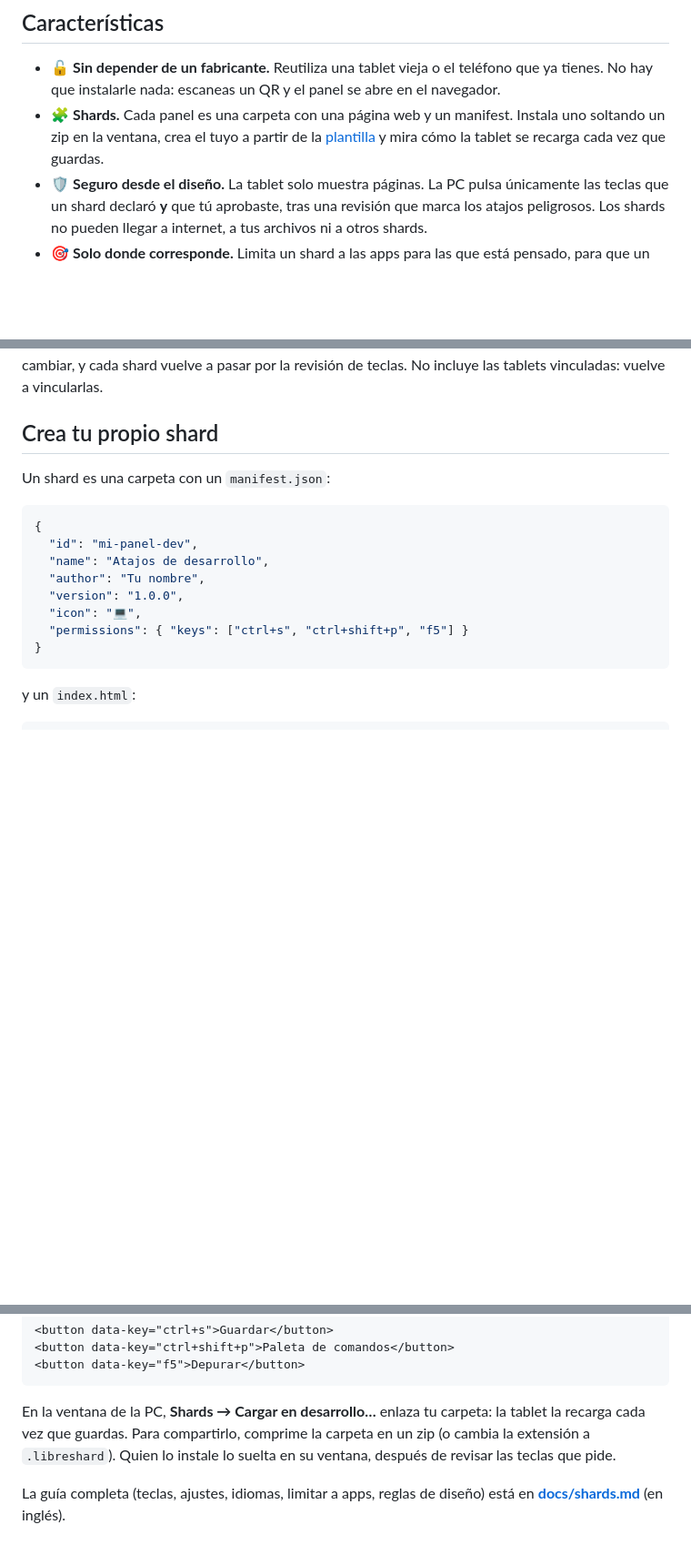
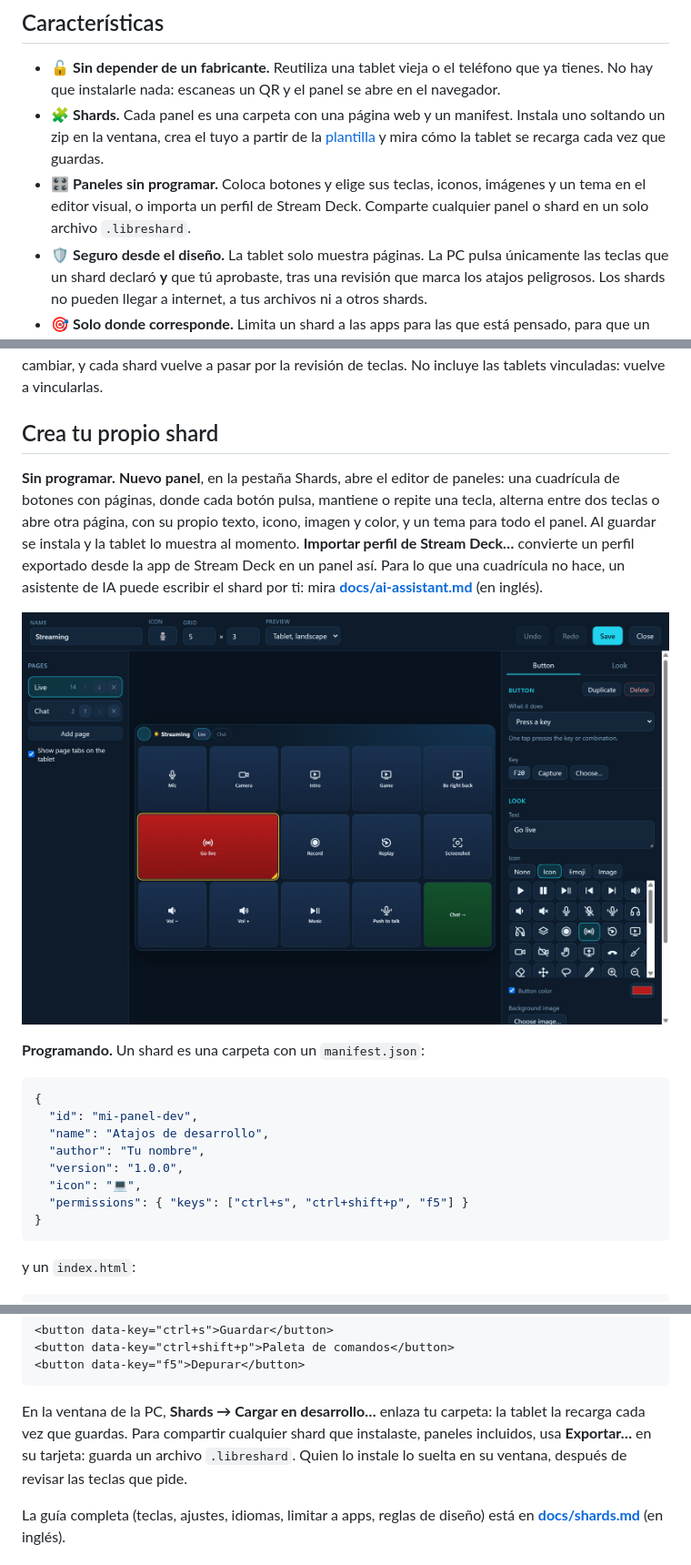
Before and after one commit to libreshard/libreshard, a Markdown page: README.es.md, 3 parts joined by grey strips. Shown at 91% size. Drawn GitHub-style; pictures changed too: docs/images/editor.png (added); blank space fills up the shorter version.

````diff
--- a/README.es.md
+++ b/README.es.md
@@ -34,6 +34,9 @@ y compartir.
 - 🧩 **Shards.** Cada panel es una carpeta con una página web y un manifest. Instala uno soltando un
   zip en la ventana, crea el tuyo a partir de la [plantilla](docs/shard-template/) y mira cómo la
   tablet se recarga cada vez que guardas.
+- 🎛️ **Paneles sin programar.** Coloca botones y elige sus teclas, iconos, imágenes y un tema en el
+  editor visual, o importa un perfil de Stream Deck. Comparte cualquier panel o shard en un solo
+  archivo `.libreshard`.
 - 🛡️ **Seguro desde el diseño.** La tablet solo muestra páginas. La PC pulsa únicamente las teclas
   que un shard declaró **y** que tú aprobaste, tras una revisión que marca los atajos peligrosos. Los
   shards no pueden llegar a internet, a tus archivos ni a otros shards.
@@ -126,7 +129,19 @@ vuelve a vincularlas.
 
 ## Crea tu propio shard
 
-Un shard es una carpeta con un `manifest.json`:
+**Sin programar.** **Nuevo panel**, en la pestaña Shards, abre el editor de paneles: una cuadrícula
+de botones con páginas, donde cada botón pulsa, mantiene o repite una tecla, alterna entre dos teclas
+o abre otra página, con su propio texto, icono, imagen y color, y un tema para todo el panel. Al
+guardar se instala y la tablet lo muestra al momento. **Importar perfil de Stream Deck…** convierte
+un perfil exportado desde la app de Stream Deck en un panel así. Para lo que una cuadrícula no hace,
+un asistente de IA puede escribir el shard por ti: mira
+**[docs/ai-assistant.md](docs/ai-assistant.md)** (en inglés).
+
+<p align="center">
+  <img src="docs/images/editor.png" alt="El editor de paneles: las páginas a la izquierda, el panel en el centro, la tecla y el aspecto del botón elegido a la derecha" width="840">
+</p>
+
+**Programando.** Un shard es una carpeta con un `manifest.json`:
 
 ```json
 {
@@ -148,8 +163,9 @@ y un `index.html`:
 ```
 
 En la ventana de la PC, **Shards → Cargar en desarrollo…** enlaza tu carpeta: la tablet la recarga
-cada vez que guardas. Para compartirlo, comprime la carpeta en un zip (o cambia la extensión a
-`.libreshard`). Quien lo instale lo suelta en su ventana, después de revisar las teclas que pide.
+cada vez que guardas. Para compartir cualquier shard que instalaste, paneles incluidos, usa
+**Exportar…** en su tarjeta: guarda un archivo `.libreshard`. Quien lo instale lo suelta en su
+ventana, después de revisar las teclas que pide.
 
 La guía completa (teclas, ajustes, idiomas, limitar a apps, reglas de diseño) está en
 **[docs/shards.md](docs/shards.md)** (en inglés).
````
Also changed, not shown: CHANGELOG.md (+4 -0 lines), README.md (+18 -3 lines).
